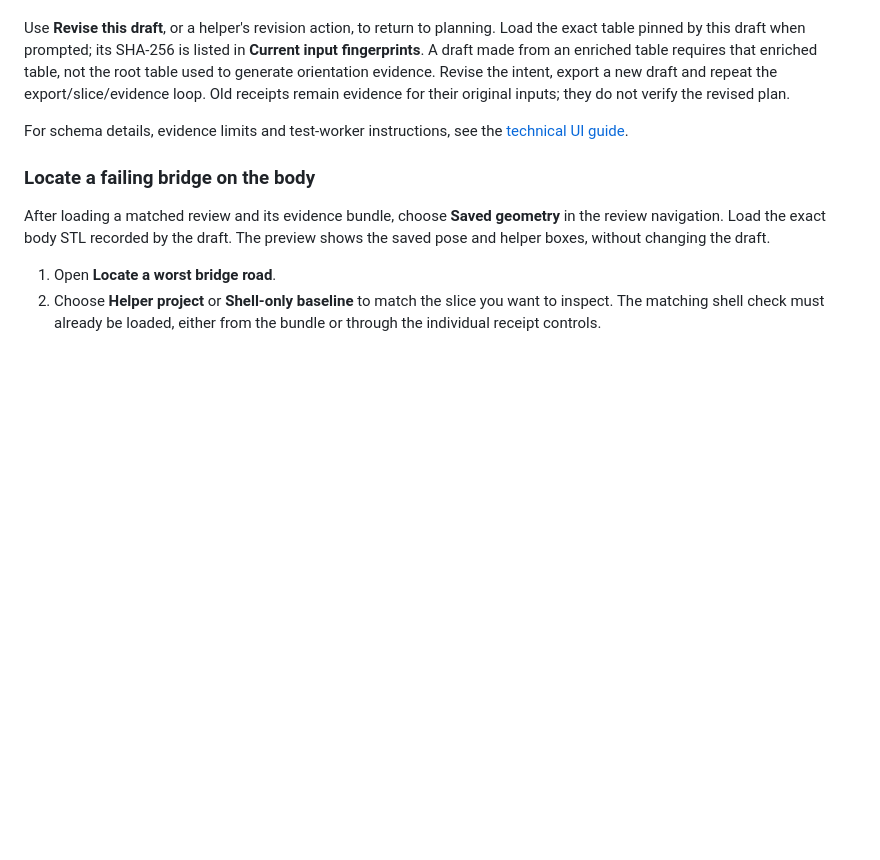
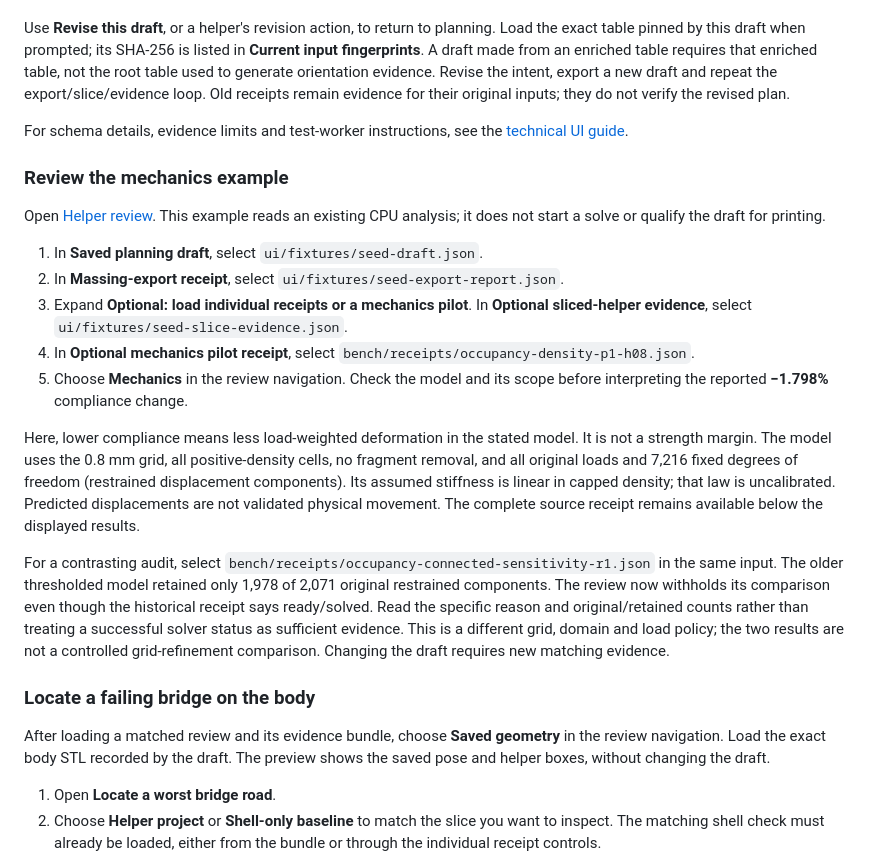
Before and after one commit to thereprocase/fdm-design-toy, a Markdown page: ui/WORKFLOW.md, the part around the change. GitHub-like rendering; blank space fills up the shorter version.

Commit message:
Document exact mechanics review walkthrough

```diff
--- a/ui/WORKFLOW.md
+++ b/ui/WORKFLOW.md
@@ -241,6 +241,37 @@ original inputs; they do not verify the revised plan.
 For schema details, evidence limits and test-worker instructions, see the
 [technical UI guide](README.md).
 
+### Review the mechanics example
+
+Open [Helper review](massing-review.html). This example reads an existing CPU
+analysis; it does not start a solve or qualify the draft for printing.
+
+1. In **Saved planning draft**, select `ui/fixtures/seed-draft.json`.
+2. In **Massing-export receipt**, select `ui/fixtures/seed-export-report.json`.
+3. Expand **Optional: load individual receipts or a mechanics pilot**. In
+   **Optional sliced-helper evidence**, select `ui/fixtures/seed-slice-evidence.json`.
+4. In **Optional mechanics pilot receipt**, select
+   `bench/receipts/occupancy-density-p1-h08.json`.
+5. Choose **Mechanics** in the review navigation. Check the model and its scope
+   before interpreting the reported **−1.798%** compliance change.
+
+Here, lower compliance means less load-weighted deformation in the stated model.
+It is not a strength margin. The model uses the 0.8 mm grid, all positive-density
+cells, no fragment removal, and all original loads and 7,216 fixed degrees of
+freedom (restrained displacement components). Its assumed stiffness is linear
+in capped density; that law is uncalibrated. Predicted displacements are not
+validated physical movement. The complete source receipt remains available below
+the displayed results.
+
+For a contrasting audit, select
+`bench/receipts/occupancy-connected-sensitivity-r1.json` in the same input. The
+older thresholded model retained only 1,978 of 2,071 original restrained components.
+The review now withholds its comparison even though the historical receipt says
+ready/solved. Read the specific reason and original/retained counts rather than
+treating a successful solver status as sufficient evidence. This is a different
+grid, domain and load policy; the two results are not a controlled grid-refinement
+comparison. Changing the draft requires new matching evidence.
+
 ### Locate a failing bridge on the body
 
 After loading a matched review and its evidence bundle, choose **Saved geometry**
```
